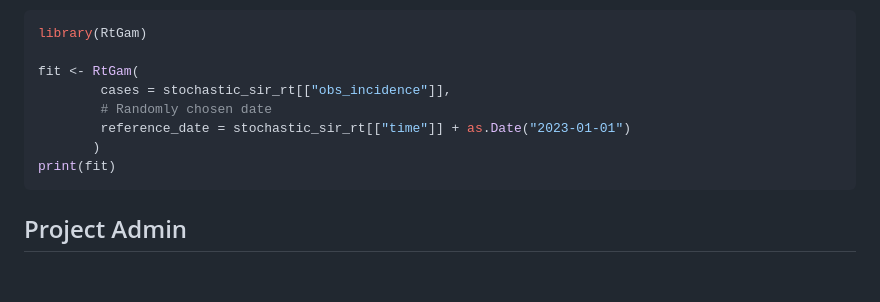
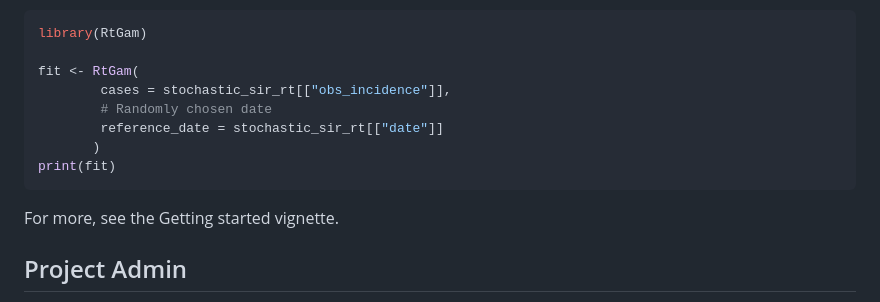
Before and after one commit to CDCgov/cfa-gam-rt, a Markdown page: README.md, the part around the change. GitHub-like rendering; blank space fills up the shorter version.

Commit message:
Refer to the vignette in the readme

````diff
--- a/README.md
+++ b/README.md
@@ -41,10 +41,12 @@ library(RtGam)
 fit <- RtGam(
         cases = stochastic_sir_rt[["obs_incidence"]],
         # Randomly chosen date
-        reference_date = stochastic_sir_rt[["time"]] + as.Date("2023-01-01")
+        reference_date = stochastic_sir_rt[["date"]]
        )
 print(fit)
 ```
+
+For more, see the Getting started vignette.
 
 ## Project Admin
 
````
